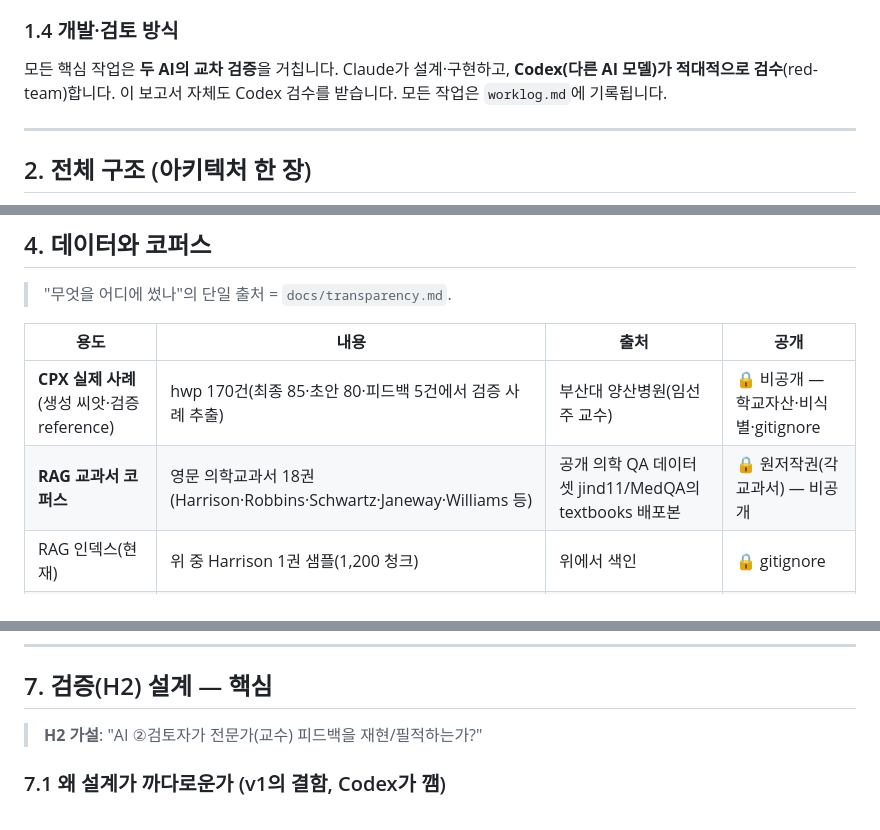
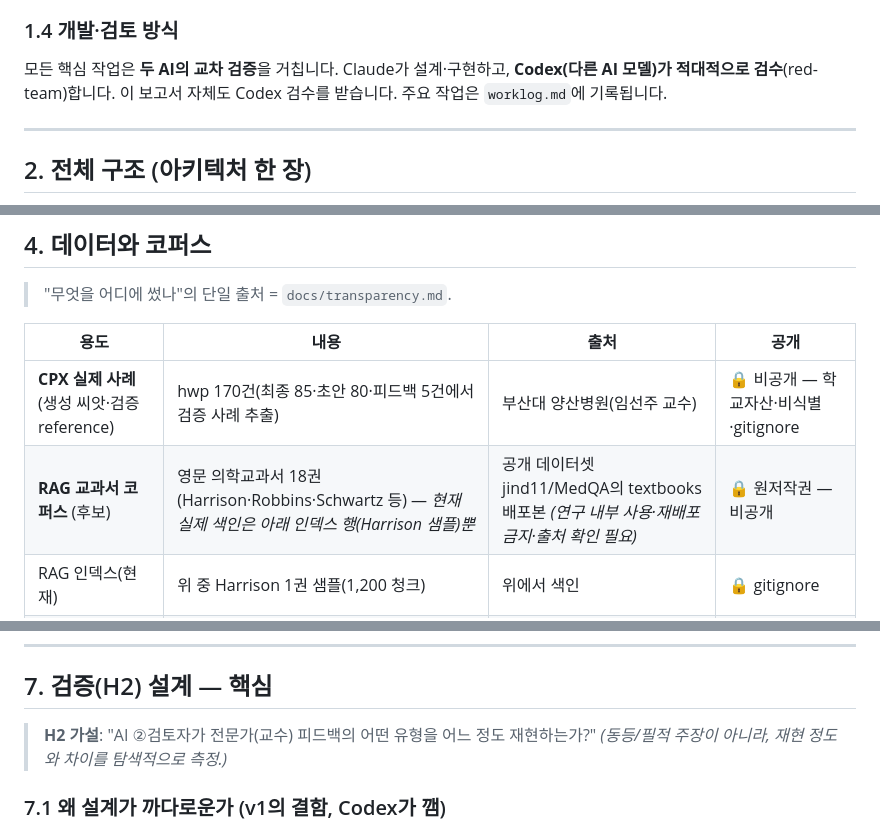
Before and after one commit to click6067-ship-it/CPX, a Markdown page: docs/techreport-cpx.md, 3 parts joined by grey strips. Drawn GitHub-style.

```diff
--- a/docs/techreport-cpx.md
+++ b/docs/techreport-cpx.md
@@ -45,7 +45,7 @@ AI로 이 과정을 **보조**합니다. 기존 사례를 변형해 새 사례
 - 따라서 평가·비평은 **학술 엄밀성·검증 타당성·재현성·의학적 안전성·과대주장 방지** 축으로만 합니다.
 
 ### 1.4 개발·검토 방식
-모든 핵심 작업은 **두 AI의 교차 검증**을 거칩니다. Claude가 설계·구현하고, **Codex(다른 AI 모델)가 적대적으로 검수**(red-team)합니다. 이 보고서 자체도 Codex 검수를 받습니다. 모든 작업은 `worklog.md`에 기록됩니다.
+모든 핵심 작업은 **두 AI의 교차 검증**을 거칩니다. Claude가 설계·구현하고, **Codex(다른 AI 모델)가 적대적으로 검수**(red-team)합니다. 이 보고서 자체도 Codex 검수를 받습니다. 주요 작업은 `worklog.md`에 기록됩니다.
 
 ---
 
@@ -120,7 +120,7 @@ A. 사례 개발 루프 (교수 보조)        B. 검증 (현재 파일럿)
 | 용도 | 내용 | 출처 | 공개 |
 |---|---|---|---|
 | **CPX 실제 사례** (생성 씨앗·검증 reference) | hwp 170건(최종 85·초안 80·피드백 5건에서 검증 사례 추출) | 부산대 양산병원(임선주 교수) | 🔒 비공개 — 학교자산·비식별·gitignore |
-| **RAG 교과서 코퍼스** | 영문 의학교과서 18권(Harrison·Robbins·Schwartz·Janeway·Williams 등) | 공개 의학 QA 데이터셋 jind11/MedQA의 textbooks 배포본 | 🔒 원저작권(각 교과서) — 비공개 |
+| **RAG 교과서 코퍼스** (후보) | 영문 의학교과서 18권(Harrison·Robbins·Schwartz 등) — *현재 실제 색인은 아래 인덱스 행(Harrison 샘플)뿐* | 공개 데이터셋 jind11/MedQA의 textbooks 배포본 *(연구 내부 사용·재배포 금지·출처 확인 필요)* | 🔒 원저작권 — 비공개 |
 | RAG 인덱스(현재) | 위 중 Harrison 1권 샘플(1,200 청크) | 위에서 색인 | 🔒 gitignore |
 | **공개 재현 데이터** | 가상(합성) CPX 사례 | 자체 제작 | ✅ `data/toy/` |
 
@@ -173,7 +173,7 @@ RAG = AI가 **"오픈북 시험"** 처럼 교과서 근거를 보고 검토하
 
 ## 7. 검증(H2) 설계 — 핵심
 
-> **H2 가설**: "AI ②검토자가 전문가(교수) 피드백을 재현/필적하는가?"
+> **H2 가설**: "AI ②검토자가 전문가(교수) 피드백의 어떤 유형을 어느 정도 재현하는가?" *(동등/필적 주장이 아니라, 재현 정도와 차이를 탐색적으로 측정.)*
 
 ### 7.1 왜 설계가 까다로운가 (v1의 결함, Codex가 깸)
 처음 설계(v1)는 "AI가 교수 지적을 쪼개고 → AI가 매칭하고 → 교수가 맞나 확인"이었습니다. Codex가 다음을 지적해 **REVISE**:
```
Also changed, not shown: other parts of docs/techreport-cpx.md (+9 -8 lines).
